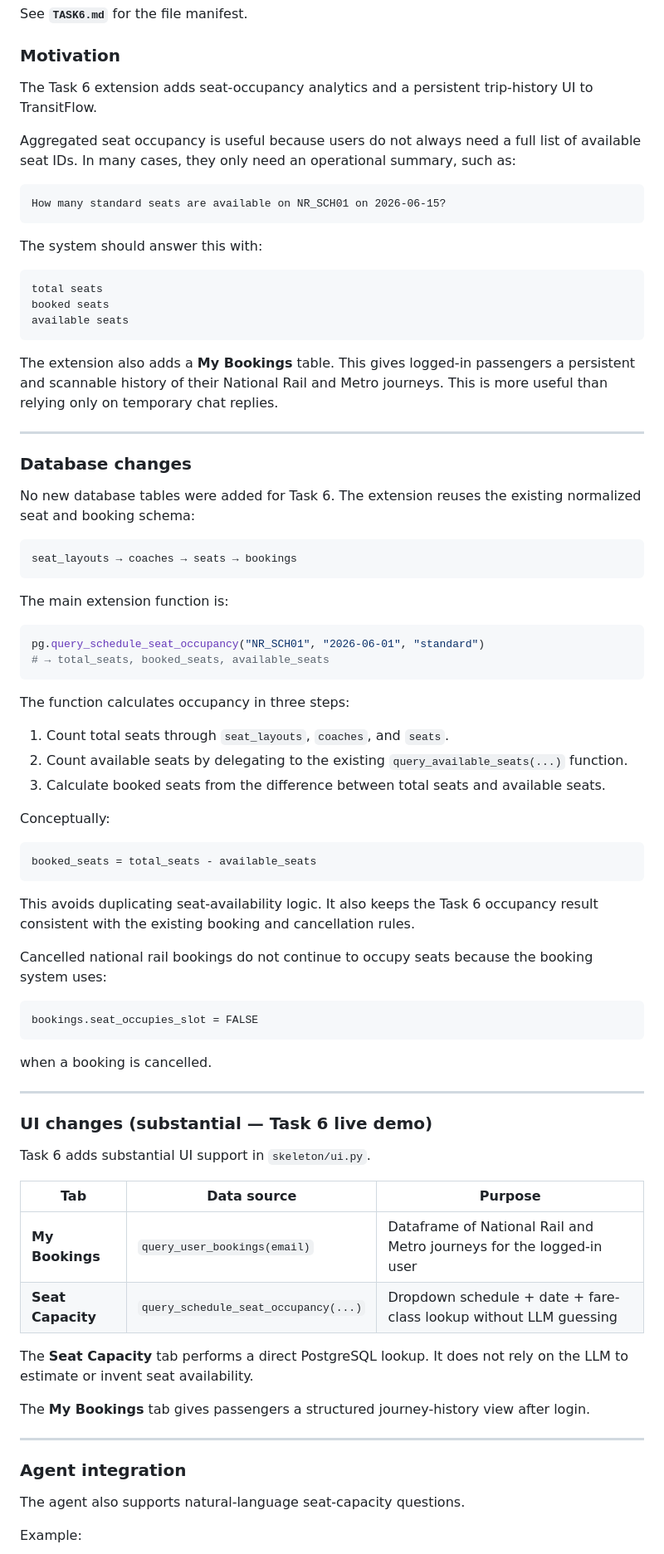
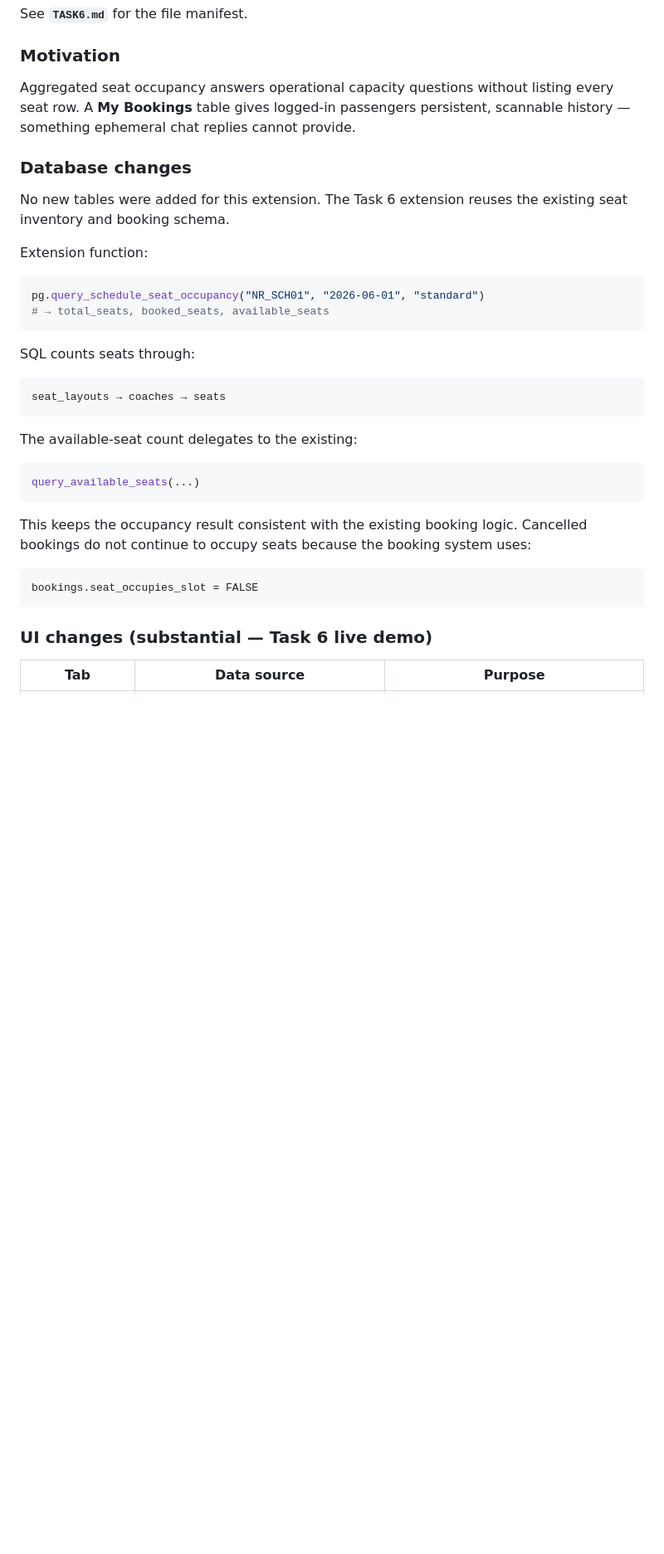
Before and after one commit to ssuyuchen/IM3029A-1142-113403501, a Markdown page: Team29_DESIGN_DOC.md, the part around one of its changes. Shown at 83% size. Rendered like a GitHub page; blank space fills up the shorter version.

Commit message:
Update Team29_DESIGN_DOC.md
Signed-off-by: ssuyuchen <chenssuyu941007@gmail.com>

````diff
--- a/Team29_DESIGN_DOC.md
+++ b/Team29_DESIGN_DOC.md
@@ -2720,83 +2720,38 @@ See **`TASK6.md`** for the file manifest.
 
 ### Motivation
 
-The Task 6 extension adds seat-occupancy analytics and a persistent trip-history UI to TransitFlow.
-
-Aggregated seat occupancy is useful because users do not always need a full list of available seat IDs. In many cases, they only need an operational summary, such as:
-
-```text
-How many standard seats are available on NR_SCH01 on 2026-06-15?
-```
-
-The system should answer this with:
-
-```text
-total seats
-booked seats
-available seats
-```
-
-The extension also adds a **My Bookings** table. This gives logged-in passengers a persistent and scannable history of their National Rail and Metro journeys. This is more useful than relying only on temporary chat replies.
-
----
+Aggregated seat occupancy answers operational capacity questions without listing every seat row. A **My Bookings** table gives logged-in passengers persistent, scannable history — something ephemeral chat replies cannot provide.
 
 ### Database changes
 
-No new database tables were added for Task 6. The extension reuses the existing normalized seat and booking schema:
-
-```text
-seat_layouts → coaches → seats → bookings
-```
-
-The main extension function is:
+No new tables were added for this extension. The Task 6 extension reuses the existing seat inventory and booking schema.
+
+Extension function:
 
 ```python
 pg.query_schedule_seat_occupancy("NR_SCH01", "2026-06-01", "standard")
 # → total_seats, booked_seats, available_seats
 ```
 
-The function calculates occupancy in three steps:
-
-1. Count total seats through `seat_layouts`, `coaches`, and `seats`.
-2. Count available seats by delegating to the existing `query_available_seats(...)` function.
-3. Calculate booked seats from the difference between total seats and available seats.
-
-Conceptually:
+SQL counts seats through:
+
+```text
+seat_layouts → coaches → seats
+```
+
+The available-seat count delegates to the existing:
 
 ```python
-booked_seats = total_seats - available_seats
-```
-
-This avoids duplicating seat-availability logic. It also keeps the Task 6 occupancy result consistent with the existing booking and cancellation rules.
-
-Cancelled national rail bookings do not continue to occupy seats because the booking system uses:
+query_available_seats(...)
+```
+
+This keeps the occupancy result consistent with the existing booking logic. Cancelled bookings do not continue to occupy seats because the booking system uses:
 
 ```text
 bookings.seat_occupies_slot = FALSE
 ```
 
-when a booking is cancelled.
-
----
-
 ### UI changes (substantial — Task 6 live demo)
-
-Task 6 adds substantial UI support in `skeleton/ui.py`.
 
 | Tab | Data source | Purpose |
 |-----|-------------|---------|
-| **My Bookings** | `query_user_bookings(email)` | Dataframe of National Rail and Metro journeys for the logged-in user |
-| **Seat Capacity** | `query_schedule_seat_occupancy(...)` | Dropdown schedule + date + fare-class lookup without LLM guessing |
-
-The **Seat Capacity** tab performs a direct PostgreSQL lookup. It does not rely on the LLM to estimate or invent seat availability.
-
-The **My Bookings** tab gives passengers a structured journey-history view after login.
-
----
-
-### Agent integration
-
-The agent also supports natural-language seat-capacity questions.
-
-Example:
-
````
Also changed, not shown: other parts of Team29_DESIGN_DOC.md (+72 -93 lines).
